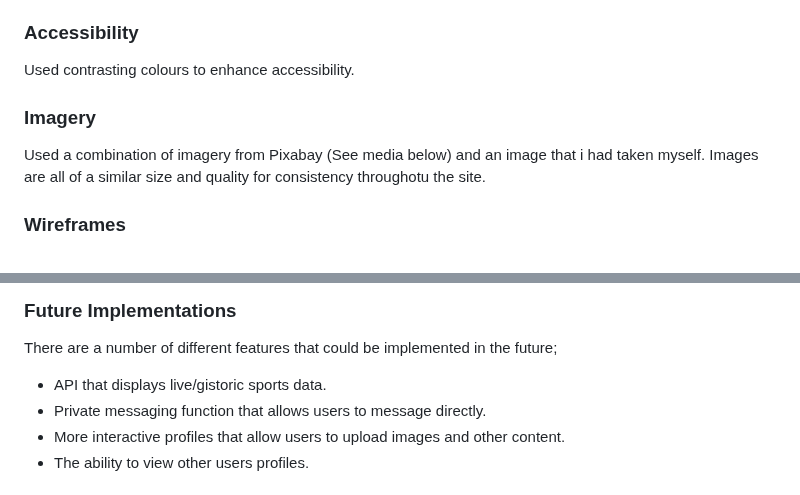
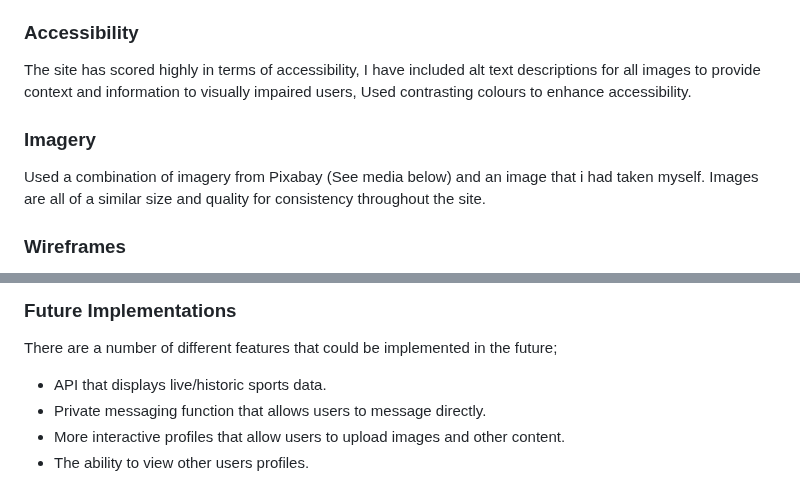
Before and after one commit to ojalaw/suport_MP3, a Markdown page: README.md, 2 parts joined by grey strips. Rendered like a GitHub page.

Commit message:
Update README.md
Added more content to readme, corrected typo

```diff
--- a/README.md
+++ b/README.md
@@ -84,11 +84,11 @@ The layout of the Suport website is built using the Bootstrap framework, which p
 
 ### Accessibility
 
-Used contrasting colours to enhance accessibility.
+The site has scored highly in terms of accessibility, I have included alt text descriptions for all images to provide context and information to visually impaired users, Used contrasting colours to enhance accessibility.
 
 
 ### Imagery
-Used a combination of imagery from Pixabay (See media below) and an image that i had taken myself. Images are all of a similar size and quality for consistency throughotu the site.
+Used a combination of imagery from Pixabay (See media below) and an image that i had taken myself. Images are all of a similar size and quality for consistency throughout the site.
 
 
 ### Wireframes
@@ -226,7 +226,7 @@ Users can navigate to respective social media sites that are present in the foot
 
 ### Future Implementations
 There are a number of different features that could be implemented in the future;
-- API that displays live/gistoric sports data.
+- API that displays live/historic sports data.
 - Private messaging function that allows users to message directly.
 - More interactive profiles that allow users to upload images and other content.
 - The ability to view other users profiles.
```
